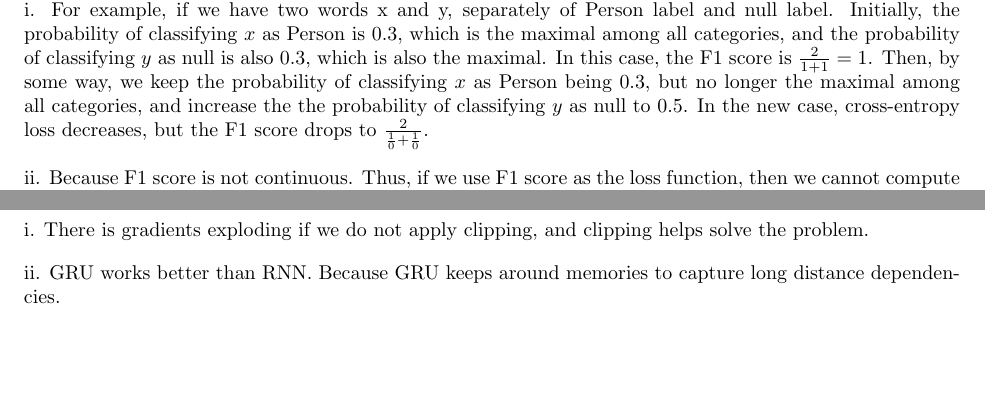
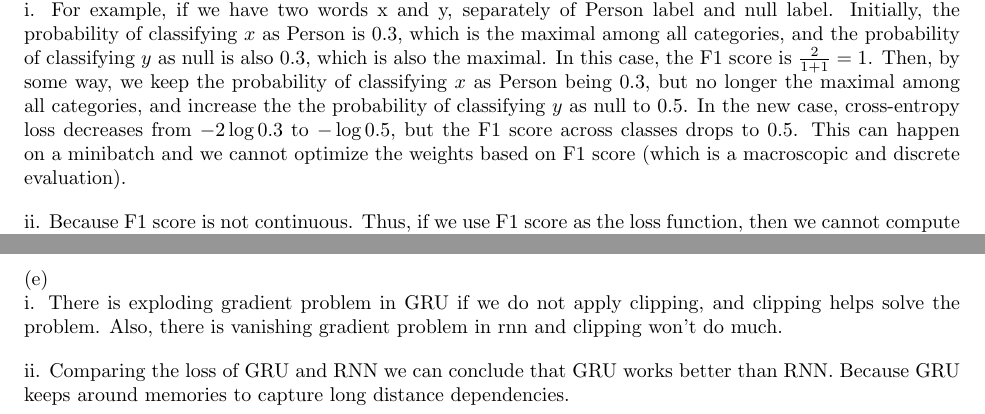
Before and after one commit to chenmoneygithub/Authorship-Identification, a LaTeX document (hm3/latex_file/hm3.tex): two parts of pages 5 and 11 of 11 before the commit and two parts of pages 5 and 12 of 12 after it, joined at a grey line, cut so that both start at the same text, the shorter picture padded with empty space. Compiled offline with pdfLaTeX.

Commit message:
Modified some answers in .tex
Also, I successfully logged into vm provided by azure by :
ssh authorship@ip_adress
after starting the vm on the website.
I ran some training on the VM as well.

```diff
--- a/hm3/latex_file/hm3.tex
+++ b/hm3/latex_file/hm3.tex
@@ -160,7 +162,7 @@ Hence, the total computational complexity is $O ( T  (D * H + H *C + H * H) )$.
 
 (b)
 
-i. For example, if we have two words x and y, separately of Person label and null label. Initially, the probability of classifying $x$ as Person is $0.3$, which is the maximal among all categories, and the probability of classifying $y$ as null is also $0.3$, which is also the maximal. In this case, the F1 score is $\frac{2}{1 + 1} = 1$. Then, by some way, we keep the probability of classifying $x$ as Person being $0.3$, but no longer the maximal among all categories, and increase the the probability of classifying $y$ as null to $0.5$. In the new case, cross-entropy loss decreases, but the F1 score drops to $\frac{2}{\frac{1}{0} + \frac{1}{0}}$.
+i. For example, if we have two words x and y, separately of Person label and null label. Initially, the probability of classifying $x$ as Person is $0.3$, which is the maximal among all categories, and the probability of classifying $y$ as null is also $0.3$, which is also the maximal. In this case, the F1 score is $\frac{2}{1 + 1} = 1$. Then, by some way, we keep the probability of classifying $x$ as Person being $0.3$, but no longer the maximal among all categories, and increase the the probability of classifying $y$ as null to $0.5$. In the new case, cross-entropy loss decreases from $-2\log0.3$ to $-\log0.5$, but the F1 score across classes drops to 0.5. This can happen on a minibatch and we cannot optimize the weights based on F1 score (which is a macroscopic and discrete evaluation).
 
 \vspace{10pt}
 
@@ -280,11 +282,12 @@ $b_r = 1, w_z = 1, u_z = -1, u_h = 1, w_h = -2$.
    \caption{}
    \label{fig: clip_gru}
  \end{figure}
-
- i. There is gradients exploding if we do not apply clipping, and clipping helps solve the problem.
+\newpage
+(e)\\
+ i. There is exploding gradient problem in GRU if we do not apply clipping, and clipping helps solve the problem. Also, there is vanishing gradient problem in rnn and clipping won't do much.
 
  \vspace{10pt}
 
- ii. GRU works better than RNN. Because GRU keeps around memories to capture long distance dependencies.
+ ii. Comparing the loss of GRU and RNN we can conclude that GRU works better than RNN. Because GRU keeps around memories to capture long distance dependencies.
 
 \end{document}
```
Also changed, not shown: hm3/latex_file/hm3.pdf, hm3/latex_file/hm3.tex (4 more changed lines), 2 other files.
